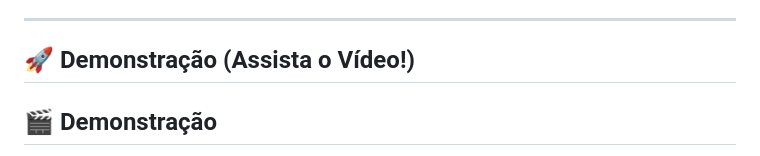
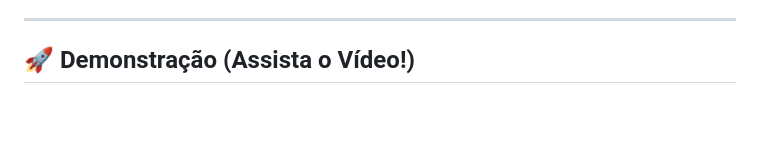
Before and after one commit to KeslyAquinoa/Monitor-de-Engajamento-em-E-Learning, a Markdown page: README.md, the part around one of its changes. GitHub-like rendering; blank space fills up the shorter version.

Commit message:
Revise demonstration section in README
Updated demonstration section and image link.

```diff
--- a/README.md
+++ b/README.md
@@ -15,5 +15,4 @@ O objetivo principal é solucionar a **falta de feedback não-verbal** em ambien
 
 ## 🚀 Demonstração (Assista o Vídeo!)
 
-## 🎬 Demonstração
 
```
Also changed, not shown: other parts of README.md (+1 -1 lines).
